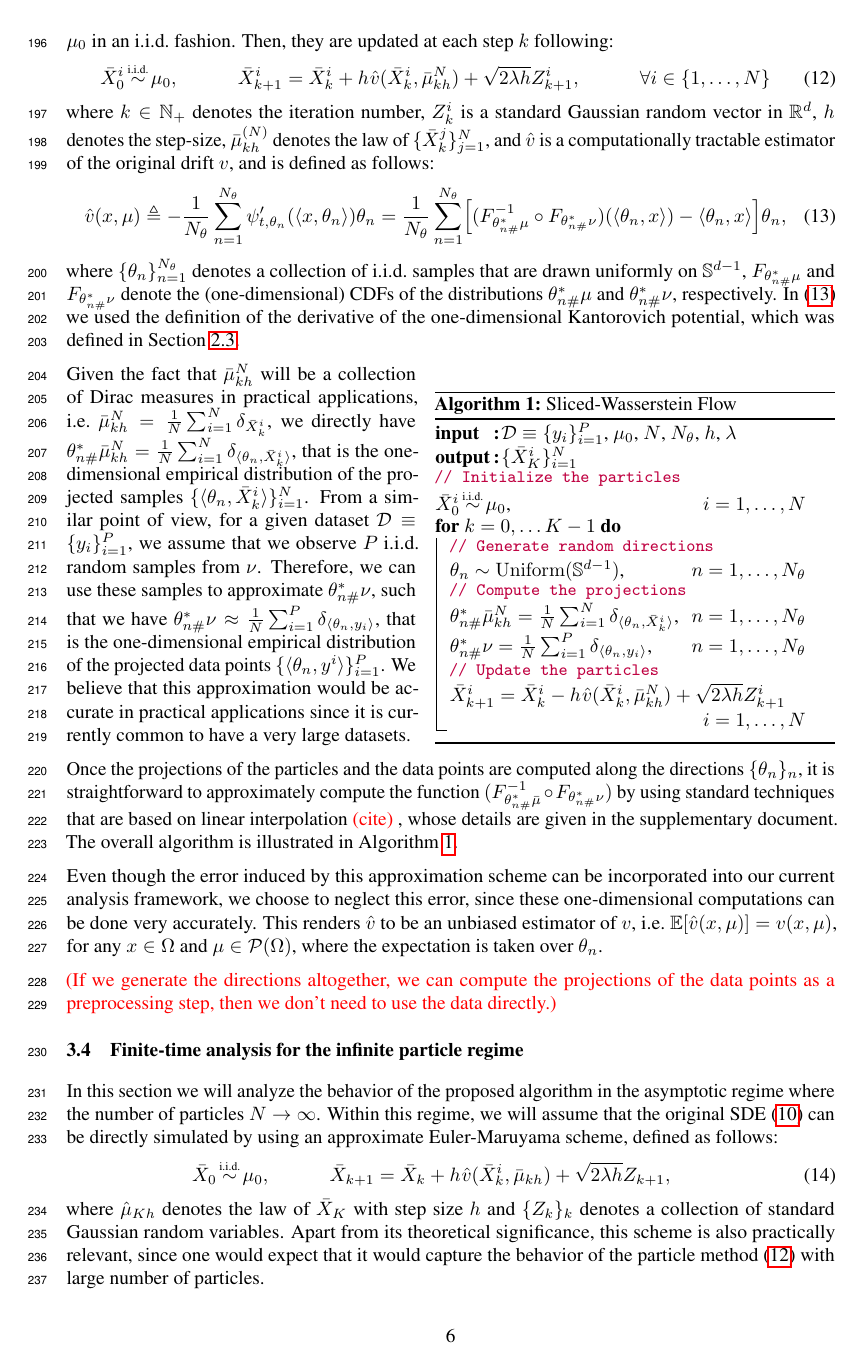
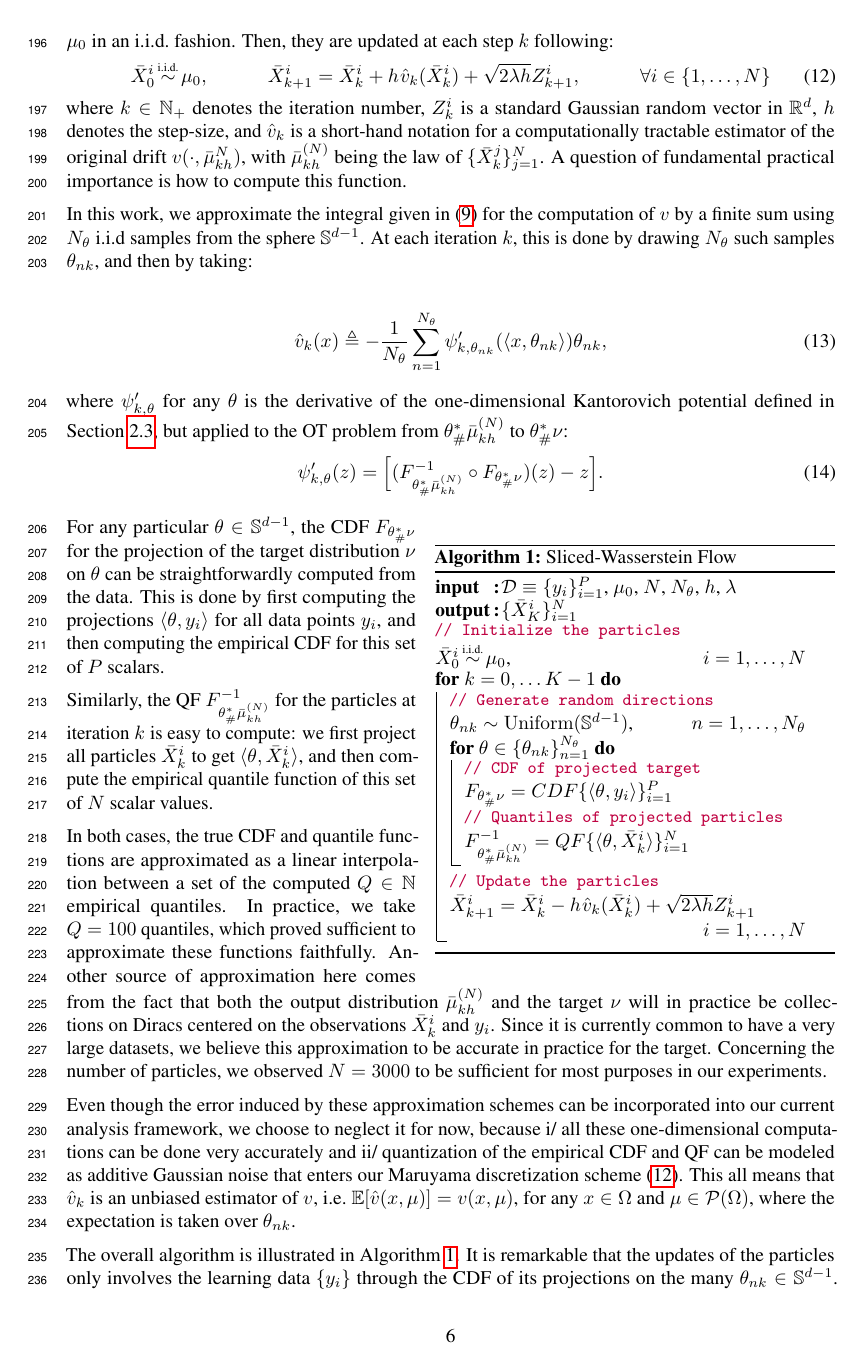
Before and after one commit to aliutkus/swf, a LaTeX paper (NIPS2018/nips_2018_sketchmcmc.tex, which reads NIPS2018/method.tex): page 6 of 9. Compiled offline with pdfLaTeX.

Commit message:
modified method, mainly

```diff
--- a/NIPS2018/method.tex
+++ b/NIPS2018/method.tex
@@ -142,14 +142,21 @@ where $i$ denotes the particle index, $N \in \mathbb{N}_+$ denotes the total num
 
 In order to be able to simulate the particle SDEs \eqref{eqn:sde_particle} in practice, we propose an approximate Euler-Maruyama discretization for each particle SDE. First, all the initial particles $\{\bar{X}_0^i\}_{i=1}^N$ are drawn from $\mu_0$ in an i.i.d.\ fashion. Then, they are updated at each step $k$ following:
 \begin{align}
-\bar{X}^i_0 \simiid \mu_0, \quad \qquad \bar{X}^i_{k+1} = \bar{X}^i_k + h \hspace{0.5pt} \hat{v}(\bar{X}^i_k, \bar{\mu}_{kh}^N ) + \sqrt{2 \lambda h} Z^i_{k+1}, \quad \qquad  \forall i \in  \{1,\dots,N\} \label{eqn:euler_particle}
+\bar{X}^i_0 \simiid \mu_0, \quad \qquad \bar{X}^i_{k+1} = \bar{X}^i_k + h \hspace{0.5pt} \hat{v}_k(\bar{X}^i_k) + \sqrt{2 \lambda h} Z^i_{k+1}, \quad \qquad  \forall i \in  \{1,\dots,N\} \label{eqn:euler_particle}
 \end{align}
-where $k \in \mathbb{N}_+$ denotes the iteration number, $Z^i_k$ is a standard Gaussian random vector in $\R^d$, $h$ denotes the step-size, $\bar{\mu}_{kh}^{(N)}$ denotes the law of $\{\bar{X}_{k}^j\}_{j=1}^N$, and $\hat{v}$ is a computationally tractable estimator of the original drift $v$, and is defined as follows:
+where $k \in \mathbb{N}_+$ denotes the iteration number, $Z^i_k$ is a standard Gaussian random vector in $\R^d$, $h$ denotes the step-size, and $\hat{v}_k$ is a short-hand notation for a computationally tractable estimator of the original drift $v(\cdot, \bar{\mu}_{kh}^N)$, with $\bar{\mu}_{kh}^{(N)}$ being the law of $\{\bar{X}_{k}^j\}_{j=1}^N$. A question of fundamental practical importance is how to compute this function.
+
+In this work, we approximate the integral given in \eqref{eqn:gradflow_reg} for the computation of $v$ by a finite sum using $N_\theta$ i.i.d samples from the sphere $\Sp^{d-1}$. At each iteration $k$, this is done by drawing $N_\theta$ such samples $\theta_{nk}$, and then by taking:
+
 \begin{align}
-\hat{v}(x,\mu) \triangleq - \frac1{N_\theta} \sum_{n=1}^{N_\theta} \psi_{t, \theta_n}'(\langle x , \theta_n \rangle ) \theta_n = \frac1{N_\theta} \sum_{n=1}^{N_\theta} \Bigl[ (F^{-1}_{\theta^*_{n\#}\mu} \circ F_{\theta^*_{n\#}\nu}) (\langle \theta_n, x\rangle) - \langle \theta_n, x\rangle \Bigr] \theta_n , \label{eqn:approxdrift}
+\hat{v}_k(x) \triangleq - \frac1{N_\theta} \sum_{n=1}^{N_\theta} \psi_{k, \theta_{nk}}'(\langle x , \theta_{nk} \rangle ) \theta_{nk}, \label{eqn:approxdrift}
 \end{align}
-where $\{\theta_n\}_{n=1}^{N_\theta}$ denotes a collection of i.i.d.\ samples that are drawn uniformly on $\Sp^{d-1}$, $F_{\theta^*_{n\#}\mu}$ and $F_{\theta^*_{n\#}\nu}$ denote the (one-dimensional) CDFs of the distributions $\theta^*_{n\#}\mu$ and $\theta^*_{n\#}\nu$, respectively. In \eqref{eqn:approxdrift} we used the definition of the derivative of the one-dimensional Kantorovich potential, which was defined in Section~\ref{sec:sw}.
 
+where $\psi_{k, \theta}'$  for any $\theta$ is the derivative of the one-dimensional Kantorovich potential defined in Section~\ref{sec:sw}, but applied to the OT problem from $\theta^*_\#\bar{\mu}_{kh}^{(N)}$ to $\theta^*_\#\nu$:
+\begin{align}
+   \psi_{k, \theta}'(z) = \Bigl[ (F^{-1}_{\theta^*_\#\bar{\mu}_{kh}^{(N)}} \circ F_{\theta^*_\#\nu}) (z) - z \Bigr].
+ \end{align}
+%where $\{\theta_n\}_{n=1}^{N_\theta}$ denotes a collection of i.i.d.\ samples that are drawn uniformly on $\Sp^{d-1}$, $F_{\theta^*_{n\#}\mu}$ and $F_{\theta^*_{n\#}\nu}$ denote the (one-dimensional) CDFs of the distributions $\theta^*_{n\#}\mu$ and $\theta^*_{n\#}\nu$, respectively. In \eqref{eqn:approxdrift} we used the definition of the derivative of the one-dimensional Kantorovich potential, which was defined in Section~\ref{sec:sw}.
 
 \begin{wrapfigure}{R}{0.52\textwidth}
 \vspace{-3pt}
@@ -162,18 +169,24 @@ where $\{\theta_n\}_{n=1}^{N_\theta}$ denotes a collection of i.i.d.\ samples th
 		 \Input{${\cal D} \equiv \{y_i\}_{i=1}^P$, $\mu_0$, $N$, $N_\theta$, $h$, $\lambda$}
 		 \Output{$\{\bar{X}_K^i\}_{i=1}^N$}
 		 {\color{purple} \small \tcp{Initialize the particles}}
-		 $\bar{X}_0^i \simiid \mu_0$, \hfill $i = 1,\dots,N$ \\%{\color{purple} \small \tcp{Initialize the particles}}
-		 \For{$k = 0,\dots K-1$}{
+		 $\bar{X}_0^i \simiid \mu_0$, \hfill $i = 1,\dots,N$ \\
+		 \For{$k = 0,\dots K-1$}
+     {
 		    {\color{purple} \small \tcp{Generate random directions}}
-		    $\theta_n \sim \mathrm{Uniform}(\Sp^{d-1})$, \hfill $n = 1,\dots,N_\theta$\\
-		    {\color{purple} \small \tcp{Compute the projections}}
-		    $\theta^*_{n\#}\bar{\mu}^N_{kh} = \frac1{N} \sum_{i=1}^N \delta_{\langle \theta_n, \bar{X}_{k}^i \rangle}$, \hfill $n = 1,\dots,N_\theta$ \\
-		    $\theta^*_{n\#}\nu = \frac1{N} \sum_{i=1}^P \delta_{\langle \theta_n, y_i \rangle} $, \hfill $n = 1,\dots,N_\theta$ \\
-		    % {\color{mydarkblue} \tcp{Generate the new iterate \eqref{eqn:update_th_ult}}}
-		    % Generate the new iterate:
-		    {\color{purple} \small \tcp{Update the particles}}
-		    $\bar{X}_{k+1}^i = \bar{X}_{k}^i - h \hspace{0.5pt} \hat{v}(\bar{X}^i_k, \bar{\mu}_{kh}^N ) + \sqrt{2 \lambda h} Z^i_{k+1}$ \vspace{2pt} \\
-		    $\hfill i = 1,\dots,N$
+		    $\theta_{nk} \sim \mathrm{Uniform}(\Sp^{d-1})$, \hfill $n = 1,\dots,N_\theta$\\
+        \For{$\theta\in\{\theta_{nk}\}_{n=1}^{N_\theta}$}
+        {
+        {\color{purple} \small \tcp{CDF of projected target}}
+        $F_{\theta^*_\#\nu}=CDF\{\langle\theta,y_i\rangle\}_{i=1}^P$\\
+        {\color{purple} \small \tcp{Quantiles of projected particles}}
+        $F^{-1}_{\theta^*_\#\bar{\mu}_{kh}^{(N)}}=QF\{\langle\theta,\bar{X}_k^i\rangle\}_{i=1}^N$\\
+          %$\theta^*_{n\#}\bar{\mu}^N_{kh} = \frac1{N} \sum_{i=1}^N \delta_{\langle \theta_n, \bar{X}_{k}^i \rangle}$, \hfill $n = 1,\dots,N_\theta$ \\
+          %$\theta^*_{n\#}\nu = \frac1{N} \sum_{i=1}^P \delta_{\langle \theta_n, y_i \rangle} $, \hfill $n = 1,\dots,N_\theta$ \\
+        }
+        {\color{purple} \small \tcp{Update the particles}}
+        $\bar{X}_{k+1}^i = \bar{X}_{k}^i - h \hspace{0.5pt} \hat{v}_k(\bar{X}^i_k) + \sqrt{2 \lambda h} Z^i_{k+1}$ \vspace{2pt} \\
+        $\hfill i = 1,\dots,N$
+
 		 }
 		 \caption{Sliced-Wasserstein Flow}
 		 \label{algo:flow}
@@ -183,13 +196,19 @@ where $\{\theta_n\}_{n=1}^{N_\theta}$ denotes a collection of i.i.d.\ samples th
 \end{wrapfigure}
 
 % \newcommand{\shr}{{\lserif\#}}
+For any particular $\theta\in\Sp^{d-1}$, the CDF $F_{\theta^*_\#\nu}$ for the projection of the target distribution $\nu$ on $\theta$ can be straightforwardly computed from the data. This is done by first computing the projections $\langle \theta, y_i\rangle$ for all data points $y_i$, and then computing the empirical CDF for this set of $P$ scalars.
 
-Given the fact that $\bar{\mu}^N_{kh}$ will be a collection of Dirac measures in practical applications, i.e.\ $\bar{\mu}^N_{kh} = \frac1{N} \sum_{i=1}^N \delta_{\bar{X}_{k}^i}$, we directly have $\theta^*_{n\#}\bar{\mu}^N_{kh} = \frac1{N} \sum_{i=1}^N \delta_{\langle \theta_n, \bar{X}_{k}^i \rangle} $, that is the one-dimensional empirical distribution of the projected samples $\{\langle \theta_n, \bar{X}_{k}^i \rangle\}_{i=1}^N$. From a similar point of view, for a given dataset ${\cal D} \equiv \{y_i\}_{i=1}^P$, we assume that we observe $P$ i.i.d.\ random samples from $\nu$. Therefore, we can use these samples to approximate $\theta^*_{n\#}\nu$, such that we have $\theta^*_{n\#}\nu \approx \frac1{N} \sum_{i=1}^P \delta_{\langle \theta_n, y_i \rangle} $, that is the one-dimensional empirical distribution of the projected data points $\{\langle \theta_n, y^i \rangle\}_{i=1}^P$. We believe that this approximation would be accurate in practical applications since it is currently common to have a very large datasets.
+Similarly, the QF $F^{-1}_{\theta^*_\#\bar{\mu}_{kh}^{(N)}}$ for the particles at iteration $k$ is easy to compute: we first project all particles $\bar{X}_k^i$ to get $\langle \theta, \bar{X}_k^i\rangle$, and then compute the empirical quantile function of this set of $N$ scalar values.
+
+In both cases, the true CDF and quantile functions are approximated as a linear interpolation between a set of the computed $Q\in\mathbb{N}$ empirical quantiles. In practice, we take $Q=100$ quantiles, which proved sufficient to approximate these functions faithfully.
+Another source of approximation here comes from the fact that both the output distribution $\bar{\mu}_{kh}^{(N)}$ and the target $\nu$ will in practice be collections on Diracs centered on the observations $\bar{X}_k^i$ and $y_i$. Since it is currently common to have a very large datasets, we believe this approximation to be accurate in practice for the target. Concerning the number of particles, we observed $N=3000$ to be sufficient for most purposes in our experiments.
+
+Even though the error induced by these approximation schemes can be incorporated into our current analysis framework, we choose to neglect it for now, because i/ all these one-dimensional computations can be done very accurately and ii/ quantization of the empirical CDF and QF can be modeled as additive Gaussian noise that enters our Maruyama discretization scheme \eqref{eqn:euler_particle}. This all means that $\hat{v}_k$ is an unbiased estimator of $v$, i.e.\ $\E[\hat{v}(x,\mu)] = v(x,\mu)$, for any $x\in \Omega$ and $\mu \in \PS(\Omega)$, where the expectation is taken over $\theta_{nk}$.
+
+%Given the fact that $\bar{\mu}^N_{kh}$ will be a collection of Dirac measures in practical applications, i.e.\ $\bar{\mu}^N_{kh} = \frac1{N} \sum_{i=1}^N \delta_{\bar{X}_{k}^i}$, we directly have $\theta^*_{n\#}\bar{\mu}^N_{kh} = \frac1{N} \sum_{i=1}^N \delta_{\langle \theta_n, \bar{X}_{k}^i \rangle} $, that is the one-dimensional empirical distribution of the projected samples $\{\langle \theta_n, \bar{X}_{k}^i \rangle\}_{i=1}^N$. From a similar point of view, for a given dataset ${\cal D} \equiv \{y_i\}_{i=1}^P$, we assume that we observe $P$ i.i.d.\ random samples from $\nu$. Therefore, we can use these samples to approximate $\theta^*_{n\#}\nu$, such that we have $\theta^*_{n\#}\nu \approx \frac1{N} \sum_{i=1}^P \delta_{\langle \theta_n, y_i \rangle} $, that is the one-dimensional empirical distribution of the projected data points $\{\langle \theta_n, y^i \rangle\}_{i=1}^P$. We believe that this approximation would be accurate in practical applications since it is currently common to have a very large datasets.
 
 
-Once the projections of the particles and the data points are computed along the directions $\{\theta_n\}_n$, it is straightforward to approximately compute the function $(F_{\theta^*_{n\#}\bar{\mu}}^{-1} \circ F_{\theta^*_{n\#}\nu}) $ by using standard techniques that are based on linear interpolation \umut{cite}, whose details are given in the supplementary document. The overall algorithm is illustrated in Algorithm~\ref{algo:flow}.
+%Once the projections of the particles and the data points are computed along the directions $\{\theta_n\}_n$, it is straightforward to approximately compute the function $(F_{\theta^*_{n\#}\bar{\mu}}^{-1} \circ F_{\theta^*_{n\#}\nu}) $ by using standard techniques that are based on linear interpolation \umut{cite}, whose details are given in the supplementary document.
+The overall algorithm is illustrated in Algorithm~\ref{algo:flow}. It is remarkable that the updates of the particles only involves the learning data $\{y_i\}$ through the CDF of its projections on the many $\theta_{nk}\in\Sp^{d-1}$. This has a fundamental consequence of high practical interest: these CDF may be computed in a distributed manner that is independent of the sliced Wasserstein flow. We considered two scenarios in our experiment: they may first be computed \textit{beforehand}, if the $\theta_{nk}$ are always picked from the same subset of the sphere, which we call a \textit{batch} mode, as opposed to the \textit{streaming} mode, where new directions $\theta_{nk}$ are drawn each time.
 
-
-Even though the error induced by this approximation scheme can be incorporated into our current analysis framework, we choose to neglect this error, since these one-dimensional computations can be done very accurately. This renders $\hat{v}$ to be an unbiased estimator of $v$, i.e.\ $\E[\hat{v}(x,\mu)] = v(x,\mu)$, for any $x\in \Omega$ and $\mu \in \PS(\Omega)$, where the expectation is taken over $\theta_n$.
-
-\umut{If we generate the directions altogether, we can compute the projections of the data points as a preprocessing step, then we don't need to use the data directly.}
+Then, significant reductions in computing time may also be obtained when the CDF $F_{\theta^*_\#\nu}$ for the target is only computed on random batches from the data, instead of the whole dataset of size $P$. This simplified procedure also has some interesting consequences: since we may control the number of $\theta$ for which a given data point $y_i$ is used by SWF through its projections $\langle\theta,y_i\rangle$, we may guarantee that these projections do not allow to recover $y_i$, by simply picking fewer than necessary for reconstruction, as predicted by the compressed sensing theory \cite{donoho2009observed}.
```
Also changed, not shown: NIPS2018/references.bib (+12 -0 lines), NIPS2018/tech_bg.tex (+1 -1 lines), code/batchIDT.py (+1 -1 lines), NIPS2018/method.tex (2 more changed lines), 1 other file.
